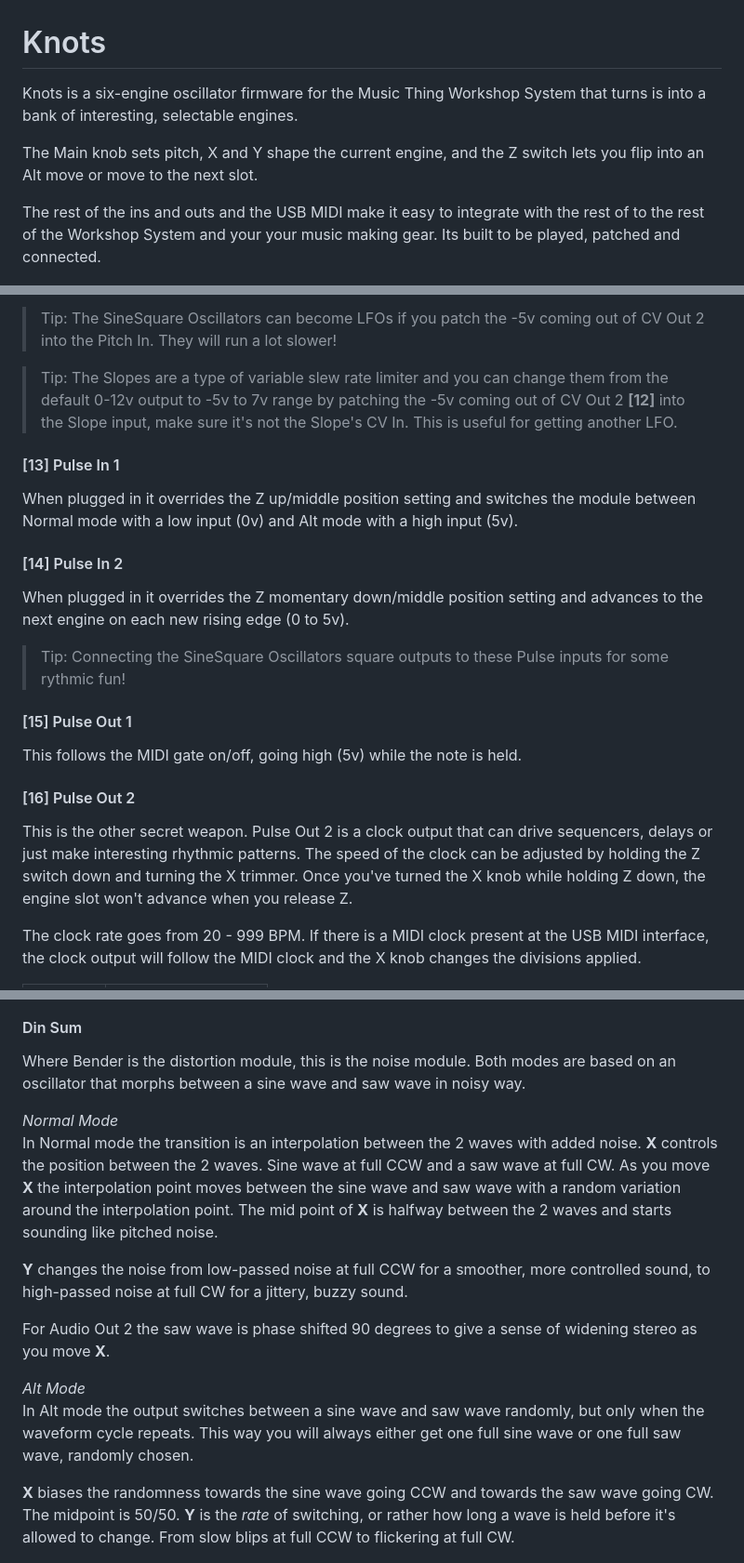
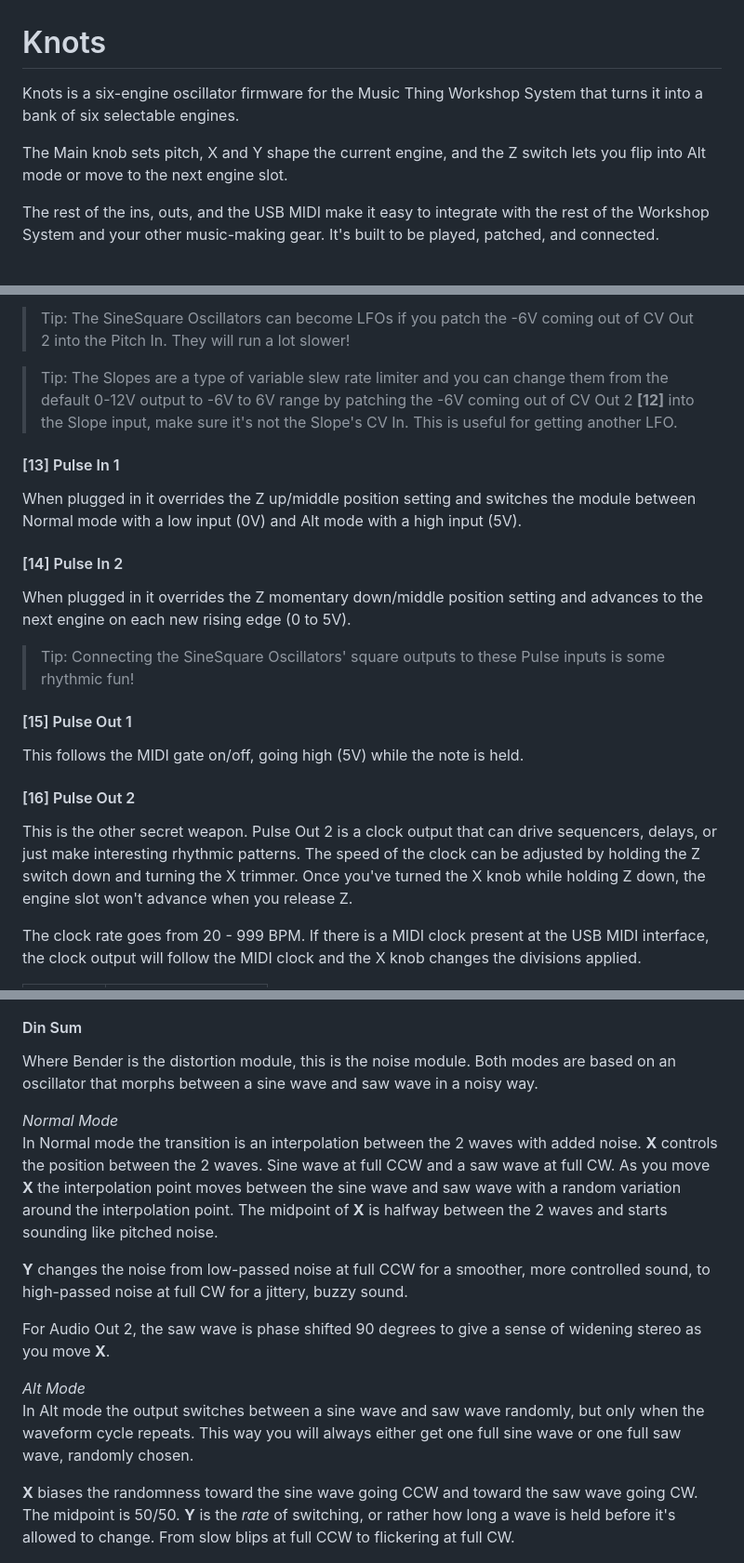
Before and after one commit to fletchjeff/mtws, a Markdown page: docs/USER_GUIDE.md, 3 parts joined by grey strips. Shown at 93% size. Drawn GitHub-style.

```diff
--- a/docs/USER_GUIDE.md
+++ b/docs/USER_GUIDE.md
@@ -1,10 +1,10 @@
 # Knots
 
-Knots is a six-engine oscillator firmware for the Music Thing Workshop System that turns is into a bank of interesting, selectable engines.
+Knots is a six-engine oscillator firmware for the Music Thing Workshop System that turns it into a bank of six selectable engines.
 
-The Main knob sets pitch, X and Y shape the current engine, and the Z switch lets you flip into an Alt move or move to the next slot.
+The Main knob sets pitch, X and Y shape the current engine, and the Z switch lets you flip into Alt mode or move to the next engine slot.
 
-The rest of the ins and outs and the USB MIDI make it easy to integrate with the rest of to the rest of the Workshop System and your your music making gear. Its built to be played, patched and connected.
+The rest of the ins, outs, and the USB MIDI make it easy to integrate with the rest of the Workshop System and your other music-making gear. It's built to be played, patched, and connected.
 
 ![MTWS](images/MTWS_800.png)
 
@@ -61,21 +61,21 @@ When the module restarts or the MIDI CC 74 value is set to 0, it will output -5v
 
-> Tip: The SineSquare Oscillators can become LFOs if you patch the -5v coming out of CV Out 2 into the Pitch In. They will run a lot slower!
+> Tip: The SineSquare Oscillators can become LFOs if you patch the -6V coming out of CV Out 2 into the Pitch In. They will run a lot slower!
 
-> Tip: The Slopes are a type of variable slew rate limiter and you can change them from the default 0-12v output to -5v to 7v range by patching the -5v coming out of CV Out 2 **[12]** into the Slope input, make sure it's not the Slope's CV In. This is useful for getting another LFO.
+> Tip: The Slopes are a type of variable slew rate limiter and you can change them from the default 0-12V output to -6V to 6V range by patching the -6V coming out of CV Out 2 **[12]** into the Slope input, make sure it's not the Slope's CV In. This is useful for getting another LFO.
 
 #### [13] Pulse In 1
-When plugged in it overrides the Z up/middle position setting and switches the module between Normal mode with a low input (0v) and Alt mode with a high input (5v).
+When plugged in it overrides the Z up/middle position setting and switches the module between Normal mode with a low input (0V) and Alt mode with a high input (5V).
 
 #### [14] Pulse In 2
-When plugged in it overrides the Z momentary down/middle position setting and advances to the next engine on each new rising edge (0 to 5v).
+When plugged in it overrides the Z momentary down/middle position setting and advances to the next engine on each new rising edge (0 to 5V).
 
-> Tip: Connecting the SineSquare Oscillators square outputs to these Pulse inputs for some rythmic fun!
+> Tip: Connecting the SineSquare Oscillators' square outputs to these Pulse inputs is some rhythmic fun!
 
 #### [15] Pulse Out 1
-This follows the MIDI gate on/off, going high (5v) while the note is held.
+This follows the MIDI gate on/off, going high (5V) while the note is held.
 
 #### [16] Pulse Out 2
-This is the other secret weapon. Pulse Out 2 is a clock output that can drive sequencers, delays or just make interesting rhythmic patterns. The speed of the clock can be adjusted by holding the Z switch down and turning the X trimmer. Once you've turned the X knob while holding Z down, the engine slot won't advance when you release Z.
+This is the other secret weapon. Pulse Out 2 is a clock output that can drive sequencers, delays, or just make interesting rhythmic patterns. The speed of the clock can be adjusted by holding the Z switch down and turning the X trimmer. Once you've turned the X knob while holding Z down, the engine slot won't advance when you release Z.
 
 The clock rate goes from 20 - 999 BPM. If there is a MIDI clock present at the USB MIDI interface, the clock output will follow the MIDI clock and the X knob changes the divisions applied.
 
@@ -191,18 +191,18 @@ An early iteration used the frequency mapping for a female voice for Alt mode, b
 ![Losenge](images/losenge.png)
 
 #### Din Sum
-Where Bender is the distortion module, this is the noise module. Both modes are based on an oscillator that morphs between a sine wave and saw wave in noisy way.
+Where Bender is the distortion module, this is the noise module. Both modes are based on an oscillator that morphs between a sine wave and saw wave in a noisy way.
 
 *Normal Mode*
-In Normal mode the transition is an interpolation between the 2 waves with added noise. **X** controls the position between the 2 waves. Sine wave at full CCW and a saw wave at full CW. As you move **X** the interpolation point moves between the sine wave and saw wave with a random variation around the interpolation point. The mid point of **X** is halfway between the 2 waves and starts sounding like pitched noise.
+In Normal mode the transition is an interpolation between the 2 waves with added noise. **X** controls the position between the 2 waves. Sine wave at full CCW and a saw wave at full CW. As you move **X** the interpolation point moves between the sine wave and saw wave with a random variation around the interpolation point. The midpoint of **X** is halfway between the 2 waves and starts sounding like pitched noise.
 
 **Y** changes the noise from low-passed noise at full CCW for a smoother, more controlled sound, to high-passed noise at full CW for a jittery, buzzy sound.
 
-For Audio Out 2 the saw wave is phase shifted 90 degrees to give a sense of widening stereo as you move **X**.
+For Audio Out 2, the saw wave is phase shifted 90 degrees to give a sense of widening stereo as you move **X**.
 
 *Alt Mode*
 In Alt mode the output switches between a sine wave and saw wave randomly, but only when the waveform cycle repeats. This way you will always either get one full sine wave or one full saw wave, randomly chosen.
 
-**X** biases the randomness towards the sine wave going CCW and towards the saw wave going CW. The midpoint is 50/50. **Y** is the *rate* of switching, or rather how long a wave is held before it's allowed to change. From slow blips at full CCW to flickering at full CW.
+**X** biases the randomness toward the sine wave going CCW and toward the saw wave going CW. The midpoint is 50/50. **Y** is the *rate* of switching, or rather how long a wave is held before it's allowed to change. From slow blips at full CCW to flickering at full CW.
 
 ![Din Sum](images/din_sum.png)
```
Also changed, not shown: other parts of docs/USER_GUIDE.md (+27 -27 lines).
